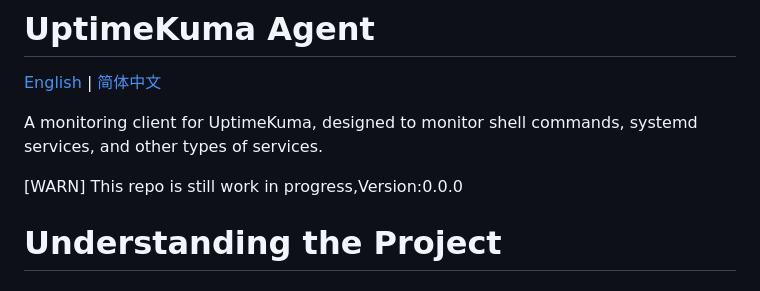
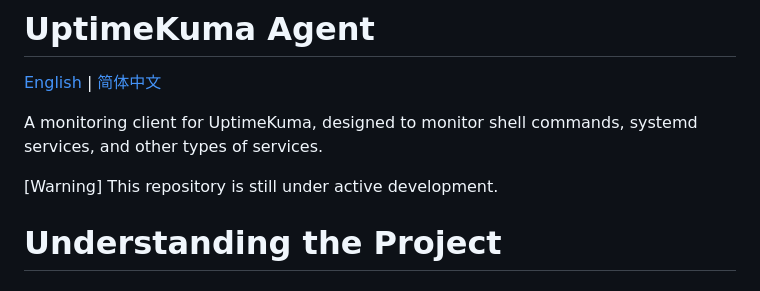
Before and after one commit to luyii-code-1/UptimeKuma_Agent, a Markdown page: README.md, the part around the change. Rendered like a GitHub page.

Commit message:
Update a small detail

```diff
--- a/README.md
+++ b/README.md
@@ -4,7 +4,7 @@
 
 A monitoring client for UptimeKuma, designed to monitor shell commands, systemd services, and other types of services.
 
-[WARN] This repo is still work in progress,Version:0.0.0
+[Warning] This repository is still under active development.
 
 # Understanding the Project
 
```
